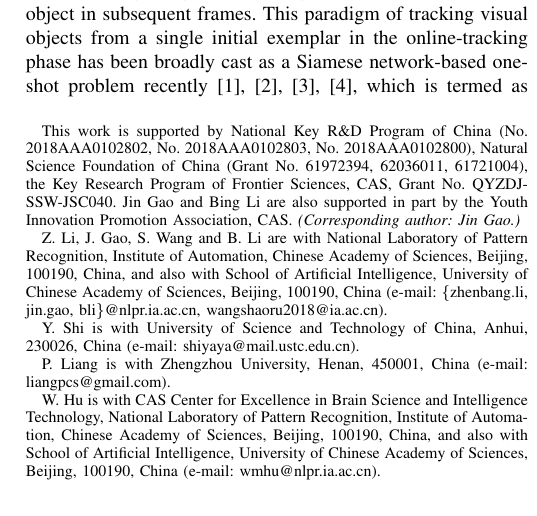
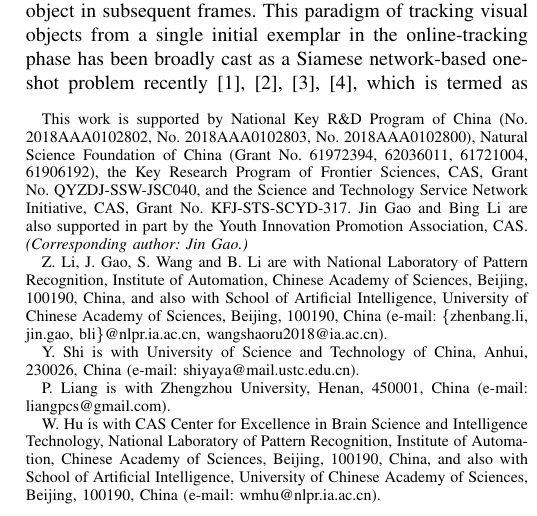
Before and after one commit to lizhenbang56/Paper_SiamAttack_underlined_manuscript_minor_revision, a LaTeX paper (main.tex): part of one column of page 1 of 14, cut so that both start at the same text. Compiled offline with pdfLaTeX.

Commit message:
加课题号

```diff
--- a/main.tex
+++ b/main.tex
@@ -22,7 +22,7 @@
 \title{A Simple and Strong Baseline for Universal Targeted Attacks on Siamese Visual Tracking}
 \author{
   Zhenbang Li, Yaya Shi, Jin Gao, Shaoru Wang,\\ Bing Li, Pengpeng Liang, Weiming Hu,~\IEEEmembership{Senior Member,~IEEE}
-  \thanks{This work is supported by National Key R\&D Program of China (No. 2018AAA0102802, No. 2018AAA0102803, No. 2018AAA0102800), Natural Science Foundation of China (Grant No. 61972394, 62036011, 61721004), the Key Research Program of Frontier Sciences, CAS, Grant No. QYZDJ-SSW-JSC040. Jin Gao and Bing Li are also supported in part by the Youth Innovation Promotion Association, CAS. \textit{(Corresponding author: Jin Gao.)}}
+  \thanks{This work is supported by National Key R\&D Program of China (No. 2018AAA0102802, No. 2018AAA0102803, No. 2018AAA0102800), Natural Science Foundation of China (Grant No. 61972394, 62036011, 61721004, 61906192), the Key Research Program of Frontier Sciences, CAS, Grant No. QYZDJ-SSW-JSC040, and the Science and Technology Service Network Initiative, CAS, Grant No. KFJ-STS-SCYD-317. Jin Gao and Bing Li are also supported in part by the Youth Innovation Promotion Association, CAS. \textit{(Corresponding author: Jin Gao.)}}
 
   \thanks{Z. Li, J. Gao, S. Wang and B. Li are with National Laboratory of Pattern Recognition, Institute of Automation, Chinese Academy of Sciences, Beijing, 100190, China, and also with School of Artificial Intelligence, University of Chinese Academy of Sciences, Beijing, 100190, China (e-mail: \{zhenbang.li, jin.gao, bli\}@nlpr.ia.ac.cn, wangshaoru2018@ia.ac.cn).}
   \thanks{Y. Shi is with University of Science and Technology of China, Anhui, 230026, China (e-mail: shiyaya@mail.ustc.edu.cn).}
```
